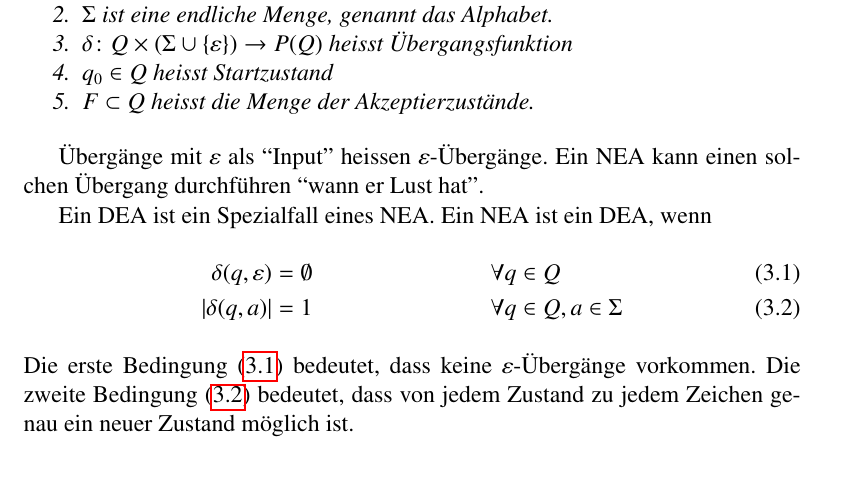
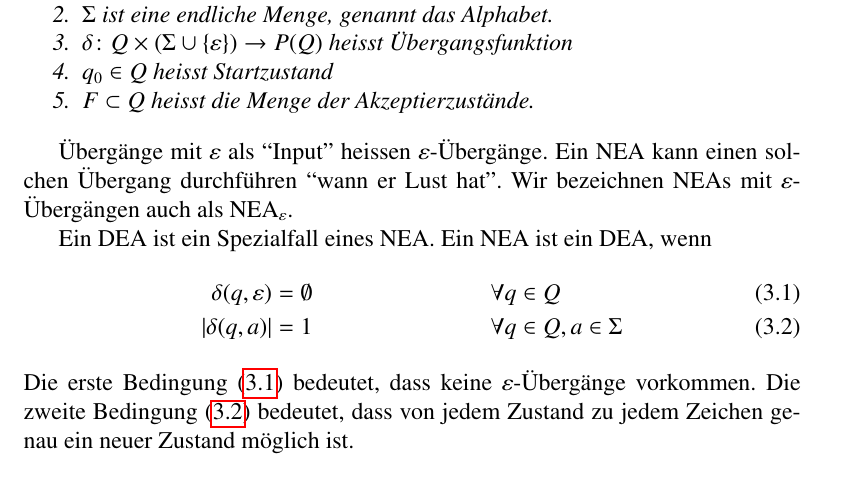
Before and after one commit to AndreasFMueller/AutoSpr, a LaTeX book (skript/skript.tex, which reads skript/regulaer.tex): part of page 44 of 192, cut so that both start at the same text. Compiled offline with pdfLaTeX.

Commit message:
NEA_epsilon Begriff

```diff
--- a/skript/regulaer.tex
+++ b/skript/regulaer.tex
@@ -882,6 +882,8 @@ $(Q,\Sigma,\delta, q_0,F)$ mit
 \index{e-Ubergange@$\varepsilon$-\"Uberg"ange}
 "Uberg"ange mit $\varepsilon$ als ``Input'' heissen $\varepsilon$-"Uberg"ange.
 Ein NEA kann einen solchen "Ubergang durchf"uhren ``wann er Lust hat''.
+Wir bezeichnen NEAs mit $\varepsilon$-"Uberg"angen auch als
+NEA$\mathstrut_\varepsilon$.
 
 Ein DEA ist ein Spezialfall eines NEA. Ein NEA ist
 ein DEA, wenn
```
Also changed, not shown: skript/regulaer.tex (3 more changed lines).
